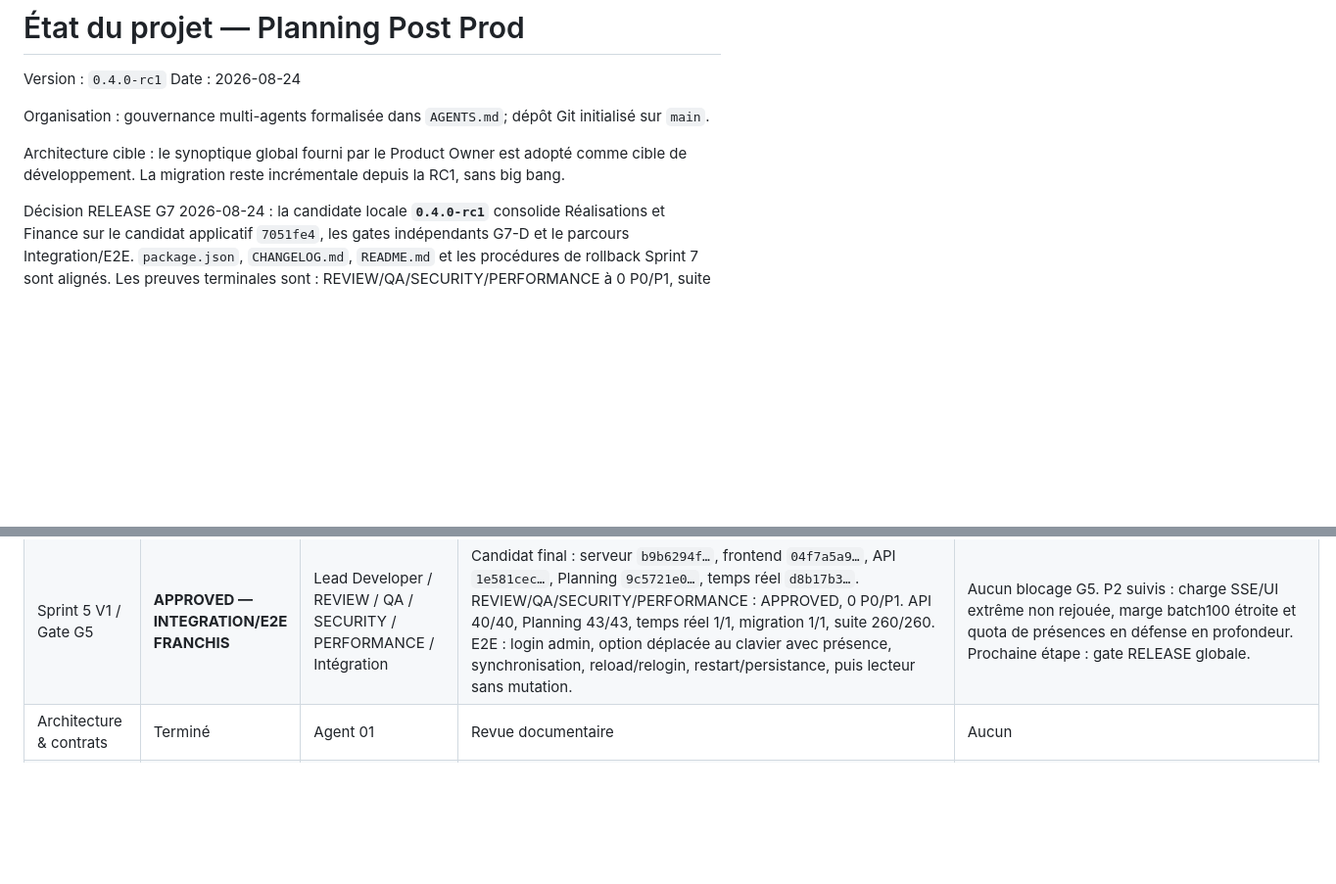
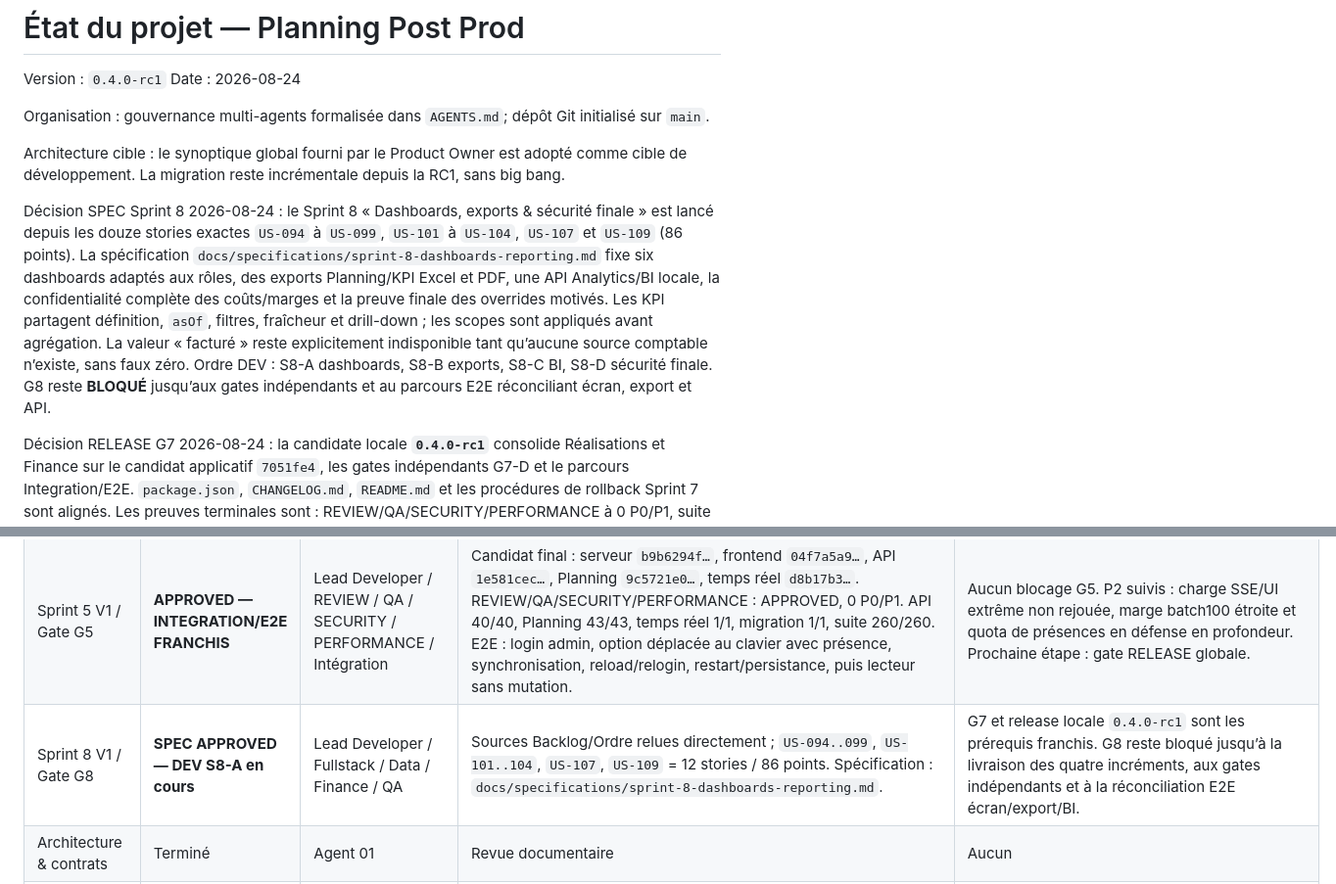
Before and after one commit to fcarvalho-ai/planify, a Markdown page: docs/project-status.md, 2 parts joined by grey strips. Shown at 98% size. GitHub-like rendering; blank space fills up the shorter version.

Commit message:
docs(spec): define sprint 8 dashboards reporting

```diff
--- a/docs/project-status.md
+++ b/docs/project-status.md
@@ -6,6 +6,8 @@ Date : 2026-08-24
 Organisation : gouvernance multi-agents formalisée dans `AGENTS.md`; dépôt Git initialisé sur `main`.
 
 Architecture cible : le synoptique global fourni par le Product Owner est adopté comme cible de développement. La migration reste incrémentale depuis la RC1, sans big bang.
+
+Décision SPEC Sprint 8 2026-08-24 : le Sprint 8 « Dashboards, exports & sécurité finale » est lancé depuis les douze stories exactes `US-094` à `US-099`, `US-101` à `US-104`, `US-107` et `US-109` (86 points). La spécification `docs/specifications/sprint-8-dashboards-reporting.md` fixe six dashboards adaptés aux rôles, des exports Planning/KPI Excel et PDF, une API Analytics/BI locale, la confidentialité complète des coûts/marges et la preuve finale des overrides motivés. Les KPI partagent définition, `asOf`, filtres, fraîcheur et drill-down ; les scopes sont appliqués avant agrégation. La valeur « facturé » reste explicitement indisponible tant qu’aucune source comptable n’existe, sans faux zéro. Ordre DEV : S8-A dashboards, S8-B exports, S8-C BI, S8-D sécurité finale. G8 reste **BLOQUÉ** jusqu’aux gates indépendants et au parcours E2E réconciliant écran, export et API.
 
 Décision RELEASE G7 2026-08-24 : la candidate locale **`0.4.0-rc1`** consolide Réalisations et Finance sur le candidat applicatif `7051fe4`, les gates indépendants G7-D et le parcours Integration/E2E. `package.json`, `CHANGELOG.md`, `README.md` et les procédures de rollback Sprint 7 sont alignés. Les preuves terminales sont : REVIEW/QA/SECURITY/PERFORMANCE à 0 P0/P1, suite complète 312/312, lint/build/OpenAPI/diff-check PASS, benchmark représentatif sous les seuils, création et relecture Finance après redémarrage, refus lecteur et console navigateur propre. La publication ou le déploiement distant ne font pas partie de cette release locale.
 
@@ -209,6 +211,7 @@ Décision produit 2026-08-14 : l’ordre de livraison est désormais strictement
 | Sprint 3 V1 / Gate G3 | **APPROVED — INTEGRATION/E2E FRANCHIS** | Lead Developer / REVIEW / QA / SECURITY / PERFORMANCE / Intégration | Candidat : serveur `faef9ad5…`, frontend `35826e96…`, CSS `1928f4ca…`, tests Planning `833ece1c…`; Planning 29/29, API 30/30, Devis 47/47, suite 233/233. E2E navigateur : create, move, resize, focus SSE, cancel, restart/persistance, viewer. | Aucun P0/P1. Prochaine étape : Sprint 4 selon l'ordre et le Backlog V1 ; RELEASE globale reste hors de ce lot. |
 | Sprint 4 V1 / Gate G4 | **APPROVED — INTEGRATION/E2E FRANCHIS** | Lead Developer / REVIEW / QA / SECURITY / PERFORMANCE / Intégration | Candidat serveur `31f2e713…`, app `16dc6c21…`, API `05a7d439…`, Planning `7cb607aa…`; REVIEW/QA/SECURITY/PERFORMANCE à 0 P0/P1, suite 245/245. Batch100 p95 `220,15 ms`. E2E isolé : sélection rectangulaire 5 cellules, synchronisation, rechargement/reconnexion et 5 réservations persistées ; parcours commercial antérieur `5 → +3 → 0` conservé. | Aucun blocage G4. P2 : réponses d'erreur OpenAPI et audit batch récapitulatif. Sprint suivant autorisé ; RELEASE globale reste distincte. |
 | Sprint 5 V1 / Gate G5 | **APPROVED — INTEGRATION/E2E FRANCHIS** | Lead Developer / REVIEW / QA / SECURITY / PERFORMANCE / Intégration | Candidat final : serveur `b9b6294f…`, frontend `04f7a5a9…`, API `1e581cec…`, Planning `9c5721e0…`, temps réel `d8b17b3…`. REVIEW/QA/SECURITY/PERFORMANCE : APPROVED, 0 P0/P1. API 40/40, Planning 43/43, temps réel 1/1, migration 1/1, suite 260/260. E2E : login admin, option déplacée au clavier avec présence, synchronisation, reload/relogin, restart/persistance, puis lecteur sans mutation. | Aucun blocage G5. P2 suivis : charge SSE/UI extrême non rejouée, marge batch100 étroite et quota de présences en défense en profondeur. Prochaine étape : gate RELEASE globale. |
+| Sprint 8 V1 / Gate G8 | **SPEC APPROVED — DEV S8-A en cours** | Lead Developer / Fullstack / Data / Finance / QA | Sources Backlog/Ordre relues directement ; `US-094..099`, `US-101..104`, `US-107`, `US-109` = 12 stories / 86 points. Spécification : `docs/specifications/sprint-8-dashboards-reporting.md`. | G7 et release locale `0.4.0-rc1` sont les prérequis franchis. G8 reste bloqué jusqu’à la livraison des quatre incréments, aux gates indépendants et à la réconciliation E2E écran/export/BI. |
 | Architecture & contrats | Terminé | Agent 01 | Revue documentaire | Aucun |
 | Design system & parcours | Terminé | Agent 02 | Revue UX documentaire | Validation produit à venir |
 | Core / référentiels | Intégré | Agent 03 | Domaine + API | Persistance JSON locale, SQLite reporté |
```
Also changed, not shown: docs/specifications/sprint-8-dashboards-reporting.md (added, +314 -0 lines).
